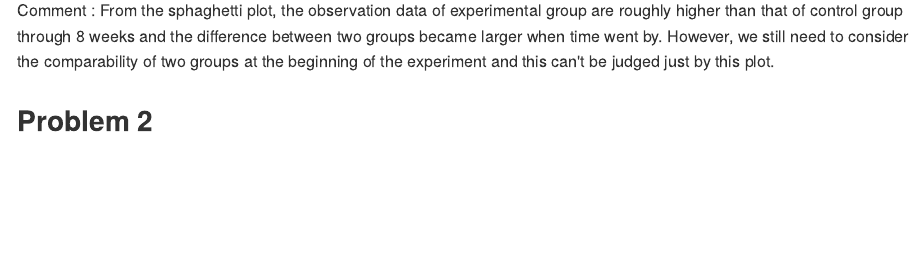
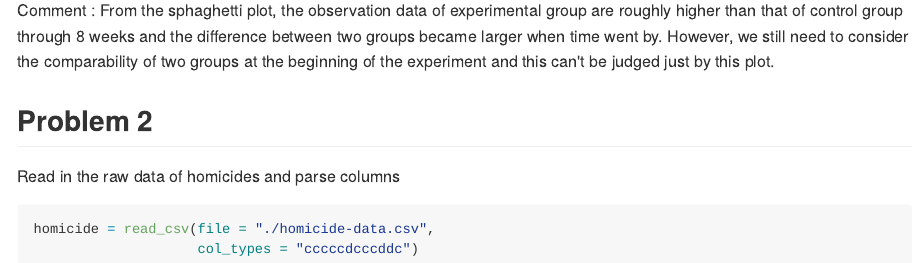
Before and after one commit to Mayazhang/p8105_hw5_xz2788, an R Markdown document (p8105_hw5_xz2788.Rmd): the page in a window 1100 px wide, from 2080 px down. The pictures show the output file p8105_hw5_xz2788.md that the author committed with the source, drawn offline in the style of GitHub.

Commit message:
read in the raw data

````diff
--- a/p8105_hw5_xz2788.Rmd
+++ b/p8105_hw5_xz2788.Rmd
@@ -75,3 +75,10 @@ longidata %>%
 Comment : From the sphaghetti plot, the observation data of experimental group are roughly higher than that of control group through 8 weeks and the difference between two groups became larger when time went by. However, we still need to consider the comparability of two groups at the beginning of the experiment and this can't be judged just by this plot.
 
 ## Problem 2
+
+Read in the raw data of homicides and parse columns
+
+```{r read_data, message=FALSE, warning=FALSE}
+homicide = read_csv(file = "./homicide-data.csv",
+                    col_types = "cccccdcccddc")
+```
````
Also changed, not shown: p8105_hw5_xz2788.md, 1 other file.
